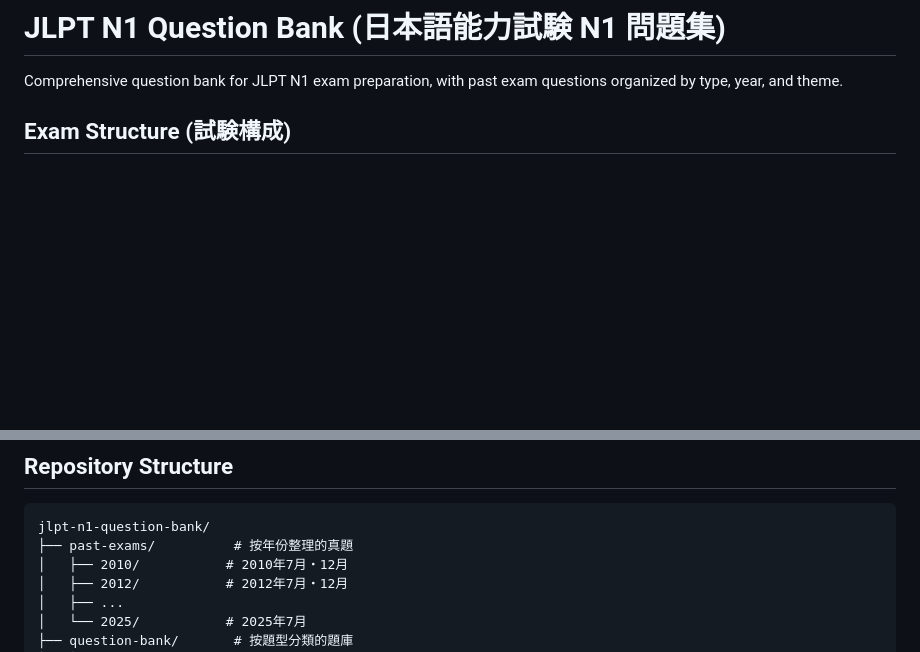
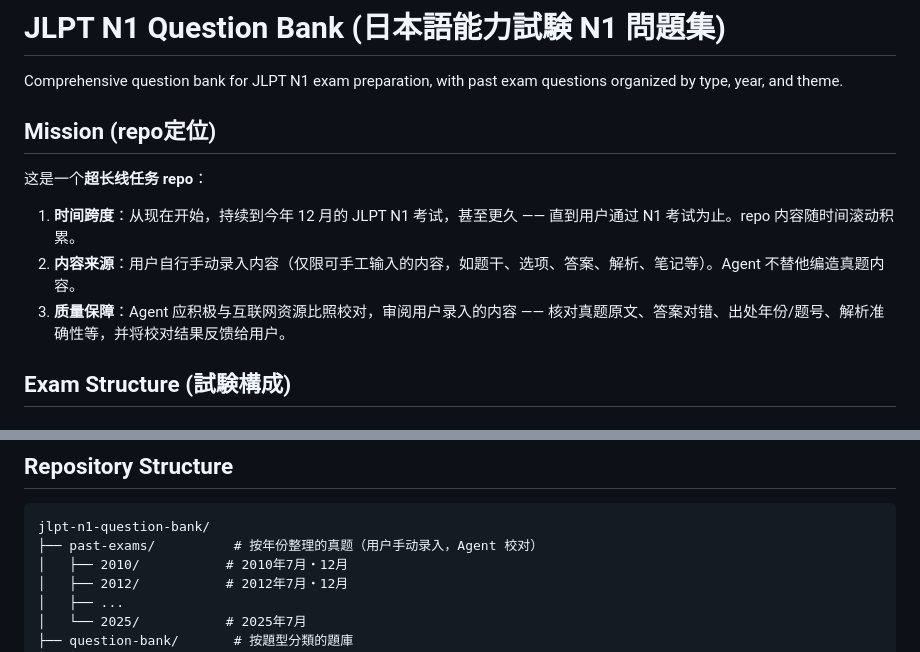
Before and after one commit to syu-toutousai/jlpt-n1-question-bank, a Markdown page: README.md, 2 parts joined by grey strips. Rendered like a GitHub page; blank space fills up the shorter version.

````diff
--- a/README.md
+++ b/README.md
@@ -1,6 +1,14 @@
 # JLPT N1 Question Bank (日本語能力試験 N1 問題集)
 
 Comprehensive question bank for JLPT N1 exam preparation, with past exam questions organized by type, year, and theme.
+
+## Mission (repo定位)
+
+这是一个**超长线任务 repo**：
+
+1. **时间跨度**：从现在开始，持续到今年 12 月的 JLPT N1 考试，甚至更久 —— 直到用户通过 N1 考试为止。repo 内容随时间滚动积累。
+2. **内容来源**：用户自行手动录入内容（仅限可手工输入的内容，如题干、选项、答案、解析、笔记等）。Agent 不替他编造真题内容。
+3. **质量保障**：Agent 应积极与互联网资源比照校对，审阅用户录入的内容 —— 核对真题原文、答案对错、出处年份/题号、解析准确性等，并将校对结果反馈给用户。
 
 ## Exam Structure (試験構成)
 
@@ -36,7 +44,7 @@ Comprehensive question bank for JLPT N1 exam preparation, with past exam questio
 
 ```
 jlpt-n1-question-bank/
-├── past-exams/          # 按年份整理的真題
+├── past-exams/          # 按年份整理的真题（用户手动录入，Agent 校对）
 │   ├── 2010/           # 2010年7月・12月
 │   ├── 2012/           # 2012年7月・12月
 │   ├── ...
````
Also changed, not shown: AGENTS.md (added, +70 -0 lines).
